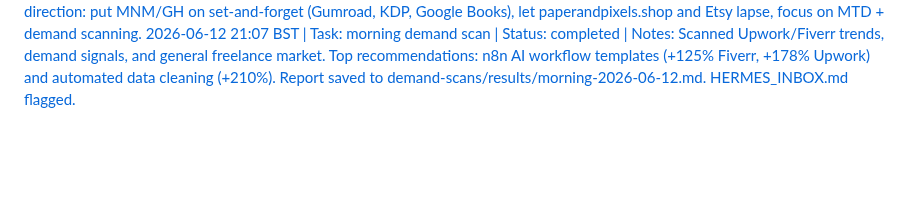
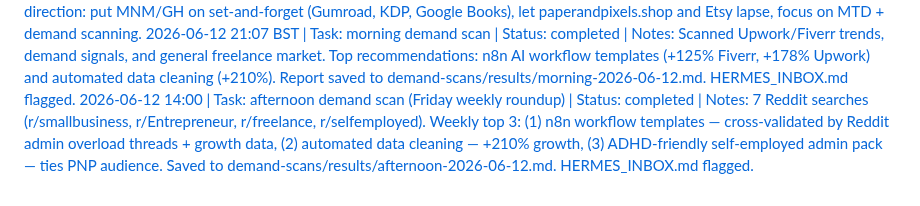
Before and after one commit to KythornAi/Theo, a Markdown page: THEO_RUNLOG.md, the part around the change. GitHub-like rendering; blank space fills up the shorter version.

Commit message:
chore: update runlog with afternoon demand scan

```diff
--- a/THEO_RUNLOG.md
+++ b/THEO_RUNLOG.md
@@ -113,3 +113,4 @@
 2026-06-12 | Daytime memory consolidation | No memory edits needed; live/mirror MEMORY aligned at 1,446 chars / 65.7%, USER aligned at 959 chars / 69.7%; cron state healthy.
 2026-06-12 21:00 BST | Task: MTD build brief + demand scan crons | Status: completed | Notes: Created ~/theo/mtd/ with build brief consolidating existing MTD research. Created ~/theo/demand-scans/ with README + scan template. Set up 2 cron jobs: demand-scan-morning (08:00 weekdays, Upwork/Fiverr) and demand-scan-afternoon (14:00 weekdays, Reddit + weekly synthesis). Both deliver to origin. Kyle's direction: put MNM/GH on set-and-forget (Gumroad, KDP, Google Books), let paperandpixels.shop and Etsy lapse, focus on MTD + demand scanning.
 2026-06-12 21:07 BST | Task: morning demand scan | Status: completed | Notes: Scanned Upwork/Fiverr trends, demand signals, and general freelance market. Top recommendations: n8n AI workflow templates (+125% Fiverr, +178% Upwork) and automated data cleaning (+210%). Report saved to demand-scans/results/morning-2026-06-12.md. HERMES_INBOX.md flagged.
+2026-06-12 14:00 | Task: afternoon demand scan (Friday weekly roundup) | Status: completed | Notes: 7 Reddit searches (r/smallbusiness, r/Entrepreneur, r/freelance, r/selfemployed). Weekly top 3: (1) n8n workflow templates — cross-validated by Reddit admin overload threads + growth data, (2) automated data cleaning — +210% growth, (3) ADHD-friendly self-employed admin pack — ties PNP audience. Saved to demand-scans/results/afternoon-2026-06-12.md. HERMES_INBOX.md flagged.
```
